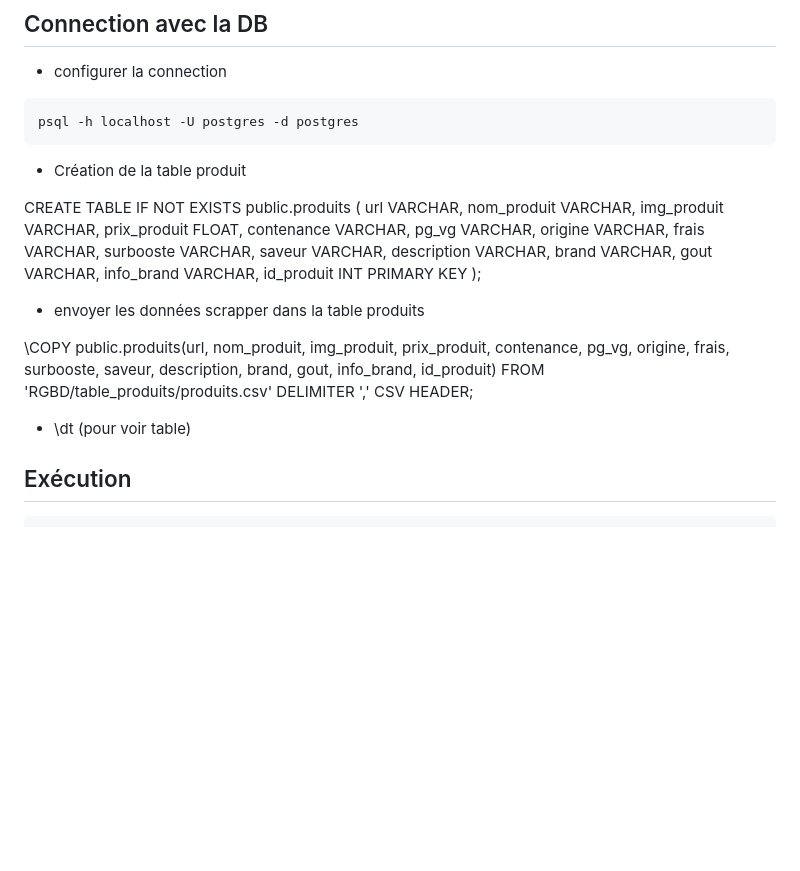
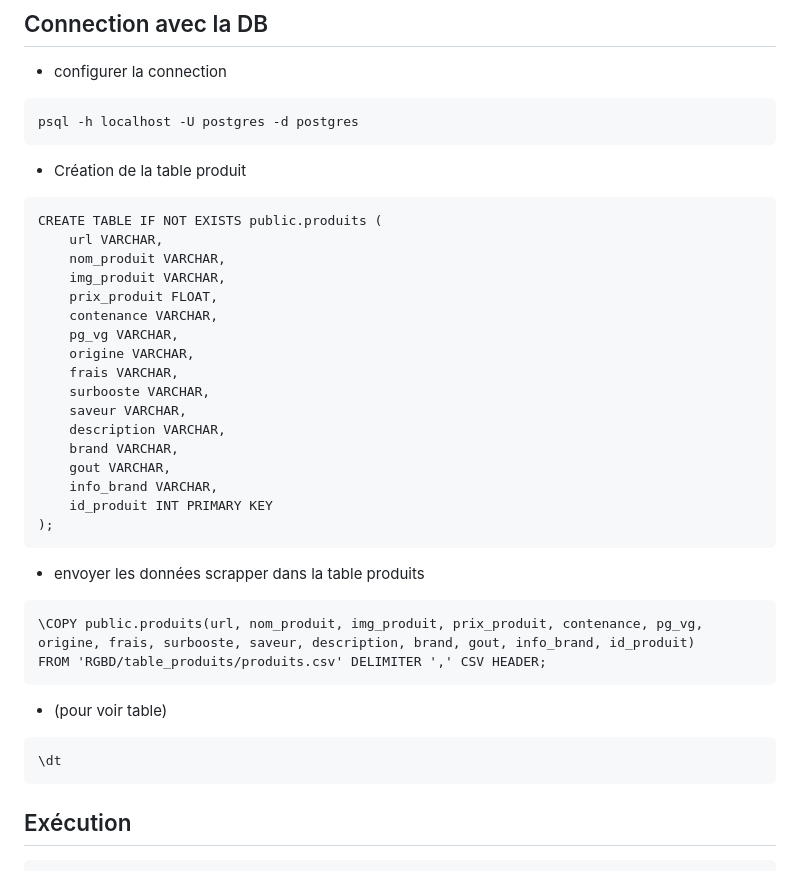
Before and after one commit to AntoanetaStoyanova/APP_PRODUCT_RECOMMENDATION, a Markdown page: README.md, the part around the change. GitHub-like rendering; blank space fills up the shorter version.

Commit message:
Documentation correction

````diff
--- a/README.md
+++ b/README.md
@@ -212,7 +212,7 @@ tree /F
 psql -h localhost -U postgres -d postgres
 ```
 * Création de la table produit
-
+```psql
 CREATE TABLE IF NOT EXISTS public.produits (
     url VARCHAR,
     nom_produit VARCHAR,
@@ -230,14 +230,17 @@ CREATE TABLE IF NOT EXISTS public.produits (
     info_brand VARCHAR,
     id_produit INT PRIMARY KEY
 );
-
+```
 * envoyer les données scrapper dans la table produits
-
+```psql
 \COPY public.produits(url, nom_produit, img_produit, prix_produit, contenance, pg_vg, origine, frais, surbooste, saveur, description, brand, gout, info_brand, id_produit)
 FROM 'RGBD/table_produits/produits.csv' DELIMITER ',' CSV HEADER;
+```
 
-- \dt (pour voir table)
-
+-  (pour voir table)
+```psql
+\dt
+```
 
 
 ## Exécution
````
